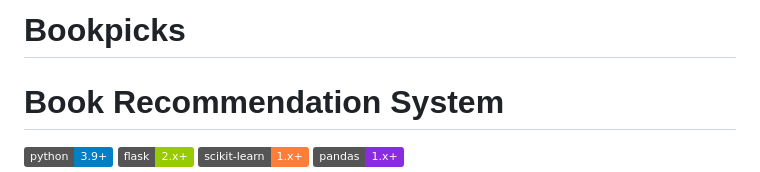
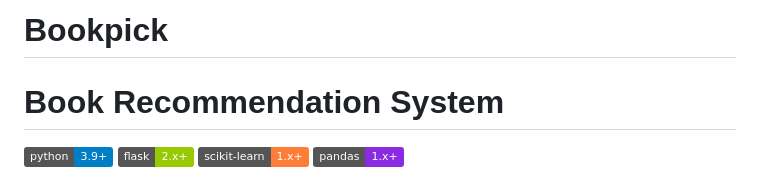
Before and after one commit to Mounapriya/Bookpicks, a Markdown page: README.md, the part around the change. Rendered like a GitHub page; badges without logos.

```diff
--- a/README.md
+++ b/README.md
@@ -1,4 +1,4 @@
-# Bookpicks
+# Bookpick
 # Book Recommendation System
 
 [![Python](https://img.shields.io/badge/python-3.9+-blue.svg)](https://www.python.org/downloads/)
```
